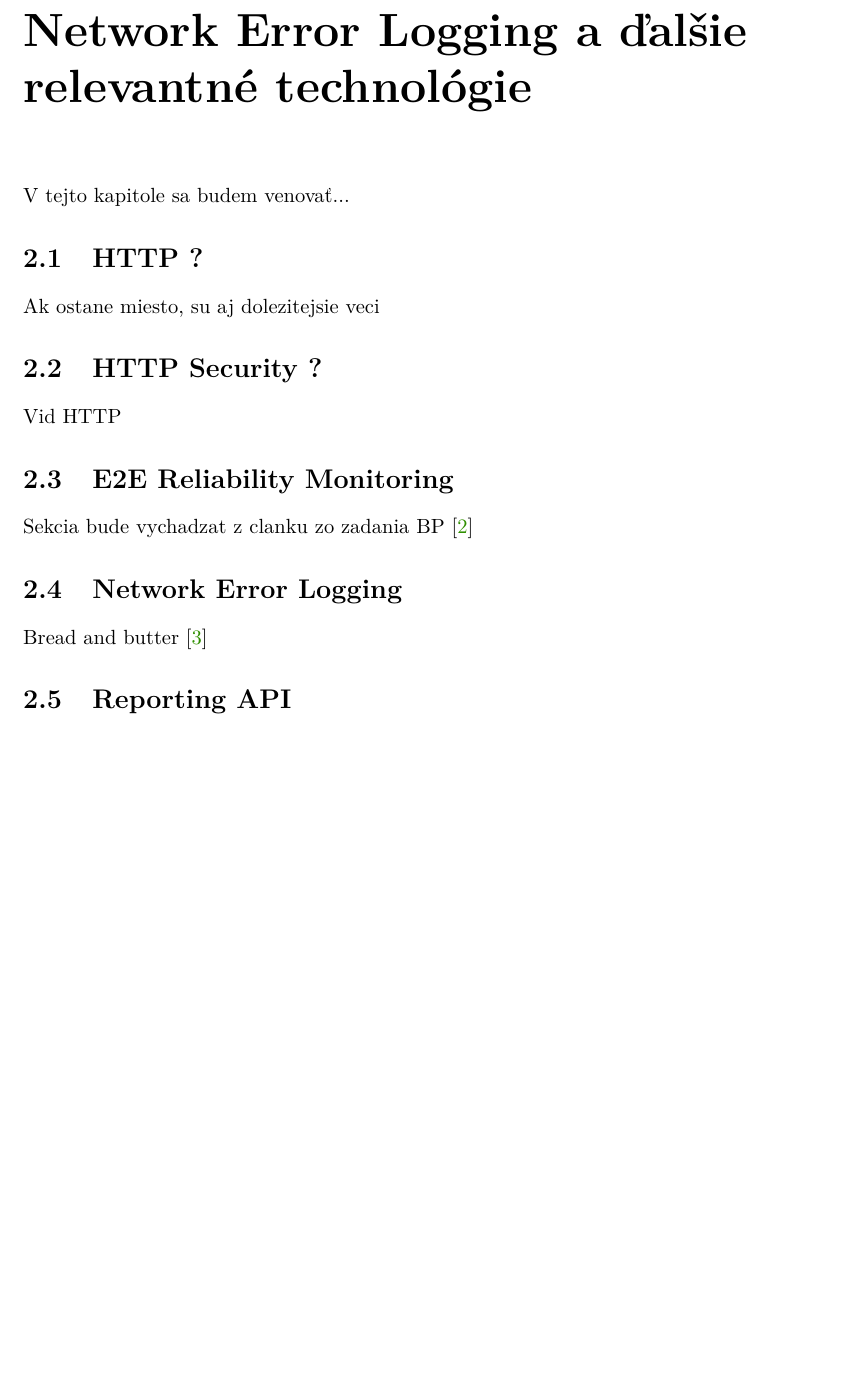
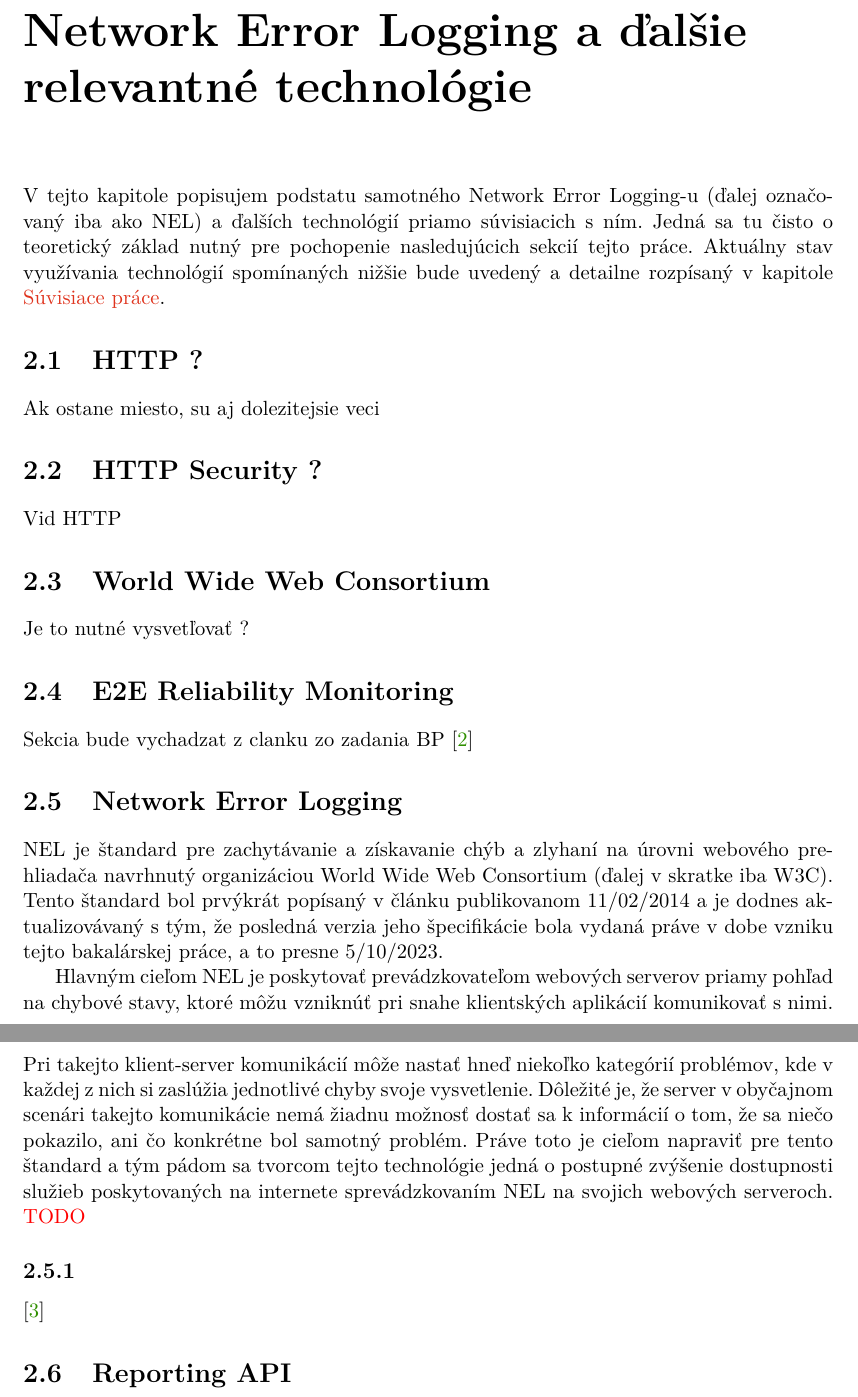
Before and after one commit to JurikMatej/IBP-NEL-Analysis, a LaTeX thesis (projekt.tex, which reads chapters/projekt-02-nel-and-related-technologies.tex): part of page 7 of 17 before the commit and two parts of pages 7 and 8 of 18 after it, the two joined at a grey line, cut so that both start at the same text, the shorter picture padded with empty space. Compiled offline with pdfLaTeX.

Commit message:
Section 2.5 draft

```diff
--- a/chapters/projekt-02-nel-and-related-technologies.tex
+++ b/chapters/projekt-02-nel-and-related-technologies.tex
@@ -1,7 +1,7 @@
 \chapter{Network Error Logging a ďalšie relevantné technológie}
 \label{nel-and-related-technologies}
 
-V tejto kapitole sa budem venovať...
+V tejto kapitole popisujem podstatu samotného Network Error Logging-u (ďalej označovaný iba ako NEL) a ďalších technológií priamo súvisiacich s ním. Jedná sa tu čisto o teoretický základ nutný pre pochopenie nasledujúcich sekcií tejto práce. Aktuálny stav využívania technológií spomínaných nižšie bude uvedený a detailne rozpísaný v kapitole \nameref{related-work}.
 
 \section{HTTP ?}
 
@@ -11,13 +11,34 @@ Ak ostane miesto, su aj dolezitejsie veci
 
 Vid HTTP
 
+\section{World Wide Web Consortium}
+
+Je to nutné vysvetľovať ?
+
 \section{E2E Reliability Monitoring}
 
 Sekcia bude vychadzat z clanku zo zadania BP \cite{nel-client-side-measurement-e2e-reliability}
 
+
 \section{Network Error Logging}
 
-Bread and butter \cite{W3C-NEL}
+NEL je štandard pre zachytávanie a získavanie chýb a zlyhaní na úrovni webového prehliadača navrhnutý organizáciou World Wide Web Consortium (ďalej v skratke iba W3C). Tento štandard bol prvýkrát popísaný v článku publikovanom 11/02/2014 a je dodnes aktualizovávaný s tým, že posledná verzia jeho špecifikácie bola vydaná práve v dobe vzniku tejto bakalárskej práce, a to presne 5/10/2023.
+
+Hlavným cieľom NEL je poskytovať prevádzkovateľom webových serverov priamy pohľad na chybové stavy, ktoré môžu vzniknúť pri snahe klientských aplikácií komunikovať s nimi. Pri takejto klient-server komunikácií môže nastať hneď niekoľko kategórií problémov, kde v každej z nich si zaslúžia jednotlivé chyby svoje vysvetlenie. Dôležité je, že server v obyčajnom scenári takejto komunikácie nemá žiadnu možnosť dostať sa k informácií o tom, že sa niečo pokazilo, ani čo konkrétne bol samotný problém. Práve toto je cieľom napraviť pre tento štandard a tým pádom sa tvorcom tejto technológie jedná o postupné zvýšenie dostupnosti služieb poskytovaných na internete sprevádzkovaním NEL na svojich webových serveroch. \color{red} TODO \color{black}
+
+\subsection{}
+
+
+
+\cite{W3C-NEL}
+
+
+
+
+
+
+
+
 
 \section{Reporting API}
 
```
Also changed, not shown: chapters/projekt-03-data-sources-available-for-research.tex (+1 -1 lines), projekt.tex (+0 -1 lines).
